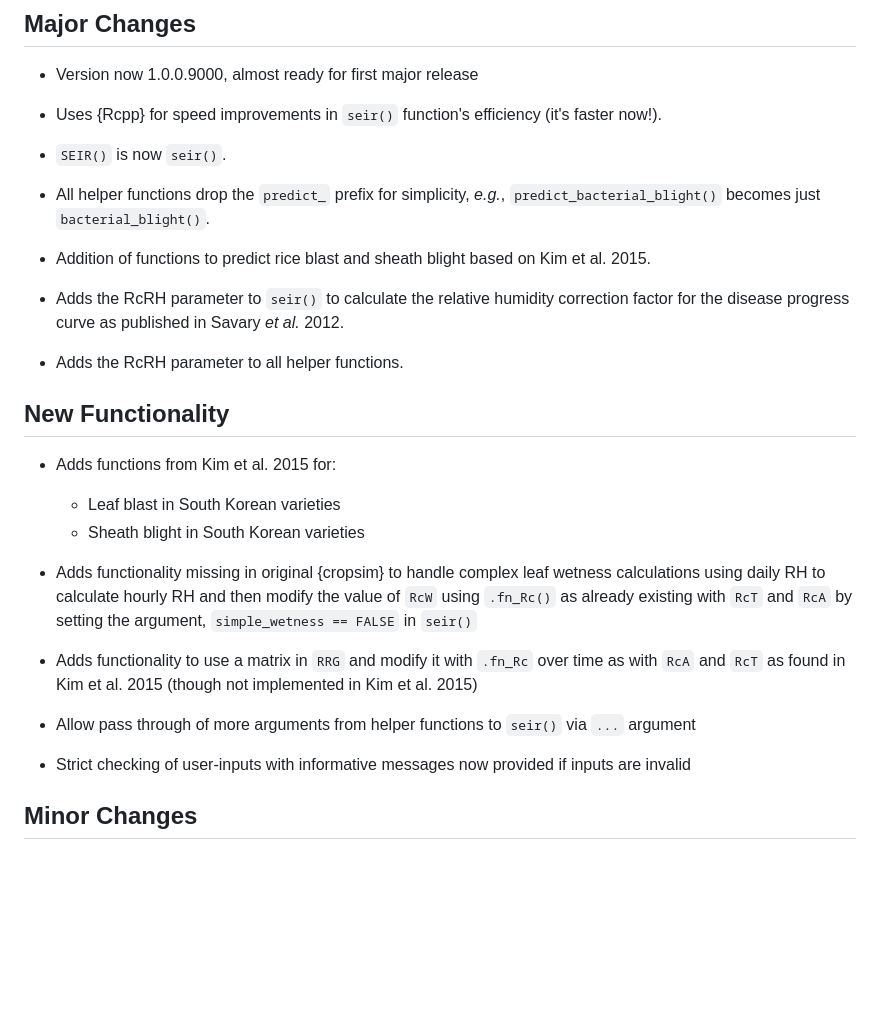
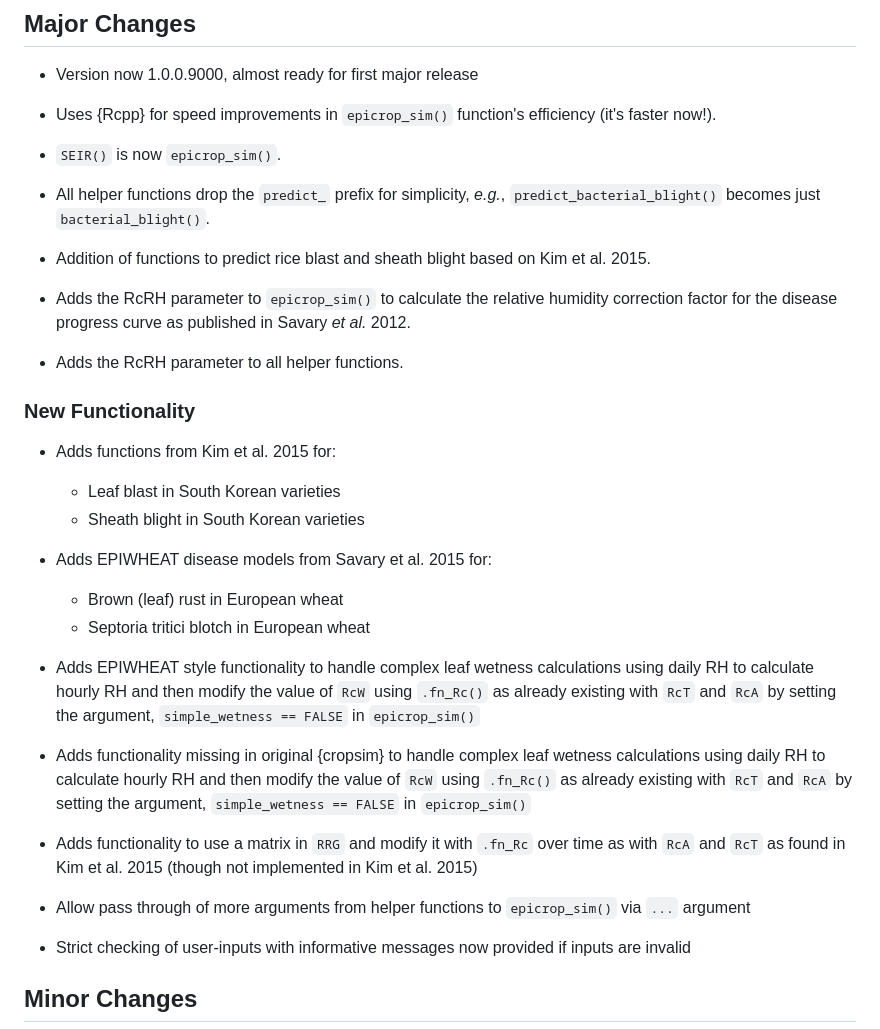
Before and after one commit to adamhsparks/epicrop, a Markdown page: NEWS.md, the part around the change. GitHub-like rendering; blank space fills up the shorter version.

```diff
--- a/NEWS.md
+++ b/NEWS.md
@@ -4,30 +4,37 @@
 
 - Version now 1.0.0.9000, almost ready for first major release
 
-- Uses {Rcpp} for speed improvements in `seir()` function's efficiency (it's faster now!).
+- Uses {Rcpp} for speed improvements in `epicrop_sim()` function's efficiency (it's faster now!).
 
-- `SEIR()` is now `seir()`.
+- `SEIR()` is now `epicrop_sim()`.
 
 - All helper functions drop the `predict_` prefix for simplicity, _e.g._, `predict_bacterial_blight()` becomes just `bacterial_blight()`.
 
 - Addition of functions to predict rice blast and sheath blight based on Kim et al. 2015.
 
-- Adds the RcRH parameter to `seir()` to calculate the relative humidity correction factor for the disease progress curve as published in Savary _et al._ 2012.
+- Adds the RcRH parameter to `epicrop_sim()` to calculate the relative humidity correction factor for the disease progress curve as published in Savary _et al._ 2012.
 
 - Adds the RcRH parameter to all helper functions.
 
-## New Functionality
+### New Functionality
 
 - Adds functions from Kim et al. 2015 for:
 
   - Leaf blast in South Korean varieties
   - Sheath blight in South Korean varieties
 
-- Adds functionality missing in original {cropsim} to handle complex leaf wetness calculations using daily RH to calculate hourly RH and then modify the value of `RcW` using `.fn_Rc()` as already existing with `RcT` and `RcA` by setting the argument, `simple_wetness == FALSE` in `seir()`
+- Adds EPIWHEAT disease models from Savary et al. 2015 for:
+
+  - Brown (leaf) rust in European wheat
+  - Septoria tritici blotch in European wheat
+
+- Adds EPIWHEAT style functionality to handle complex leaf wetness calculations using daily RH to calculate hourly RH and then modify the value of `RcW` using `.fn_Rc()` as already existing with `RcT` and `RcA` by setting the argument, `simple_wetness == FALSE` in `epicrop_sim()`
+
+- Adds functionality missing in original {cropsim} to handle complex leaf wetness calculations using daily RH to calculate hourly RH and then modify the value of `RcW` using `.fn_Rc()` as already existing with `RcT` and `RcA` by setting the argument, `simple_wetness == FALSE` in `epicrop_sim()`
 
 - Adds functionality to use a matrix in `RRG` and modify it with `.fn_Rc` over time as with `RcA` and `RcT` as found in Kim et al. 2015 (though not implemented in Kim et al. 2015)
 
-- Allow pass through of more arguments from helper functions to `seir()` via `...` argument
+- Allow pass through of more arguments from helper functions to `epicrop_sim()` via `...` argument
 
 - Strict checking of user-inputs with informative messages now provided if inputs are invalid
 
```
